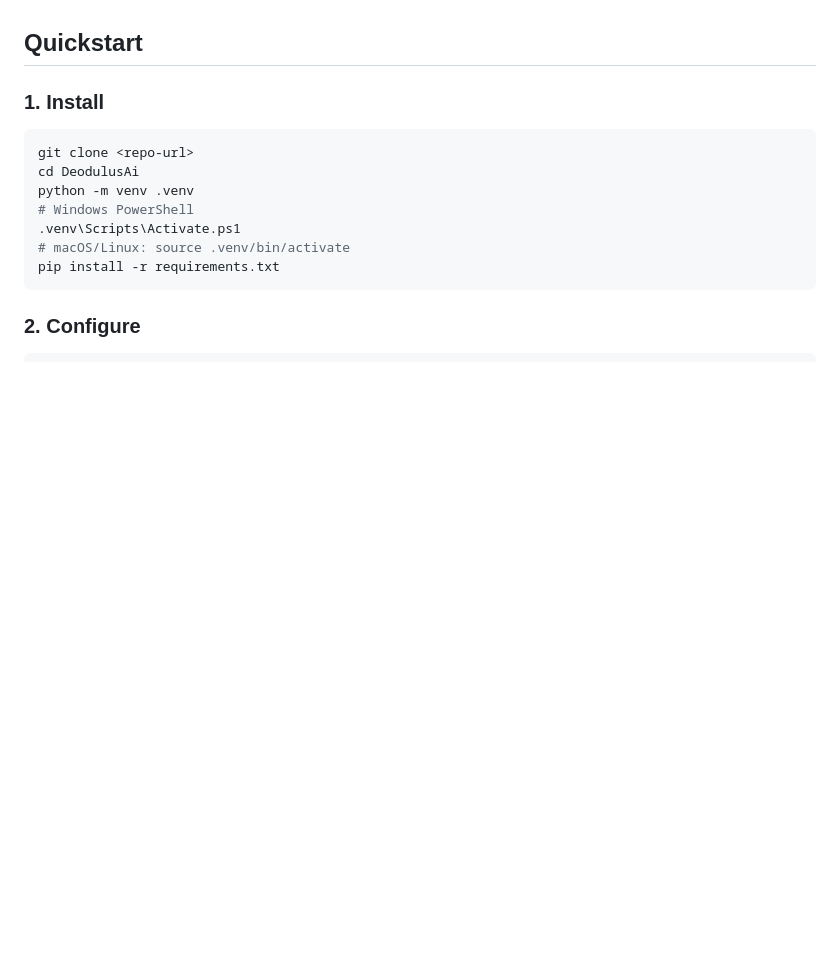
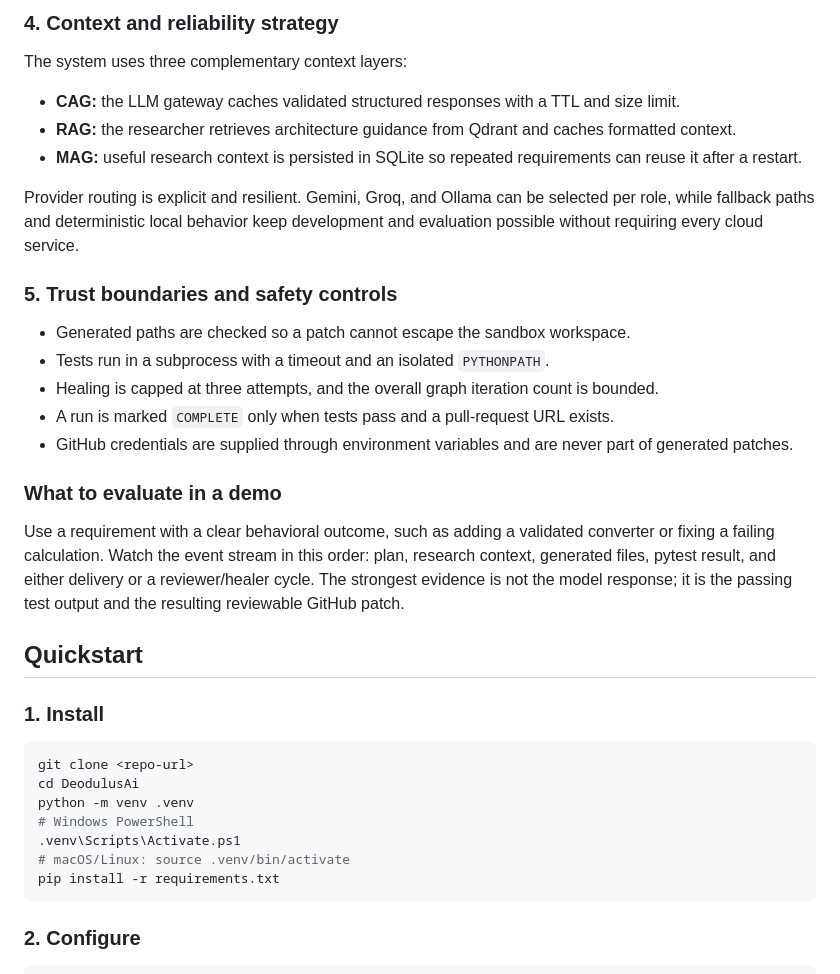
Before and after one commit to DeodalusAi/DeodalusAi, a Markdown page: README.md, the part around one of its changes. GitHub-like rendering; blank space fills up the shorter version.

Commit message:
Updated readme and added archietecture.

```diff
--- a/README.md
+++ b/README.md
@@ -31,3 +96,24 @@ The workflow is implemented as a cyclic LangGraph state machine. A failed test g
+### 4. Context and reliability strategy
+
+The system uses three complementary context layers:
+
+- **CAG:** the LLM gateway caches validated structured responses with a TTL and size limit.
+- **RAG:** the researcher retrieves architecture guidance from Qdrant and caches formatted context.
+- **MAG:** useful research context is persisted in SQLite so repeated requirements can reuse it after a restart.
+
+Provider routing is explicit and resilient. Gemini, Groq, and Ollama can be selected per role, while fallback paths and deterministic local behavior keep development and evaluation possible without requiring every cloud service.
+
+### 5. Trust boundaries and safety controls
+
+- Generated paths are checked so a patch cannot escape the sandbox workspace.
+- Tests run in a subprocess with a timeout and an isolated `PYTHONPATH`.
+- Healing is capped at three attempts, and the overall graph iteration count is bounded.
+- A run is marked `COMPLETE` only when tests pass and a pull-request URL exists.
+- GitHub credentials are supplied through environment variables and are never part of generated patches.
+
+### What to evaluate in a demo
+
+Use a requirement with a clear behavioral outcome, such as adding a validated converter or fixing a failing calculation. Watch the event stream in this order: plan, research context, generated files, pytest result, and either delivery or a reviewer/healer cycle. The strongest evidence is not the model response; it is the passing test output and the resulting reviewable GitHub patch.
 
 ## Quickstart
 
```
Also changed, not shown: other parts of README.md (+65 -0 lines).
